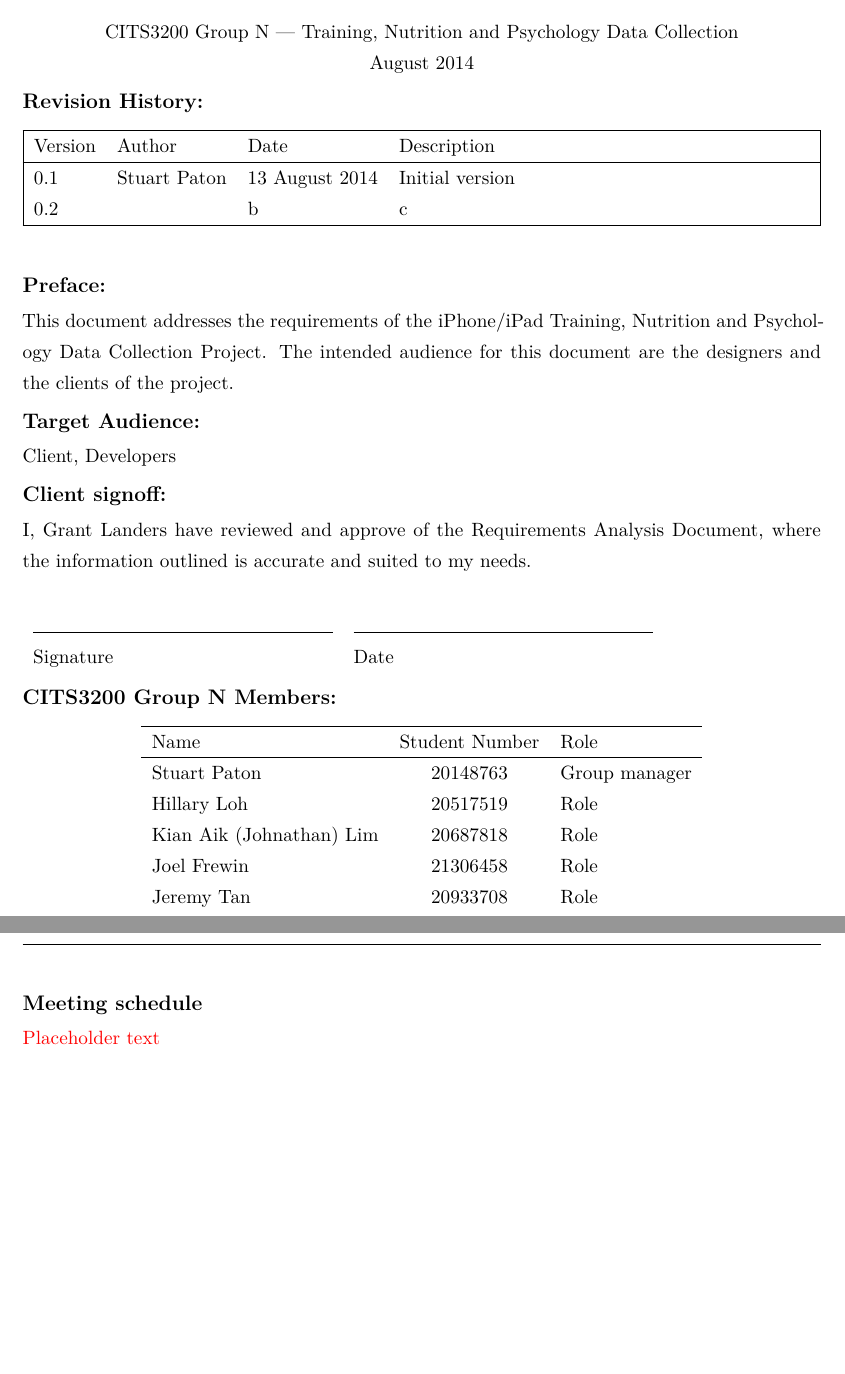
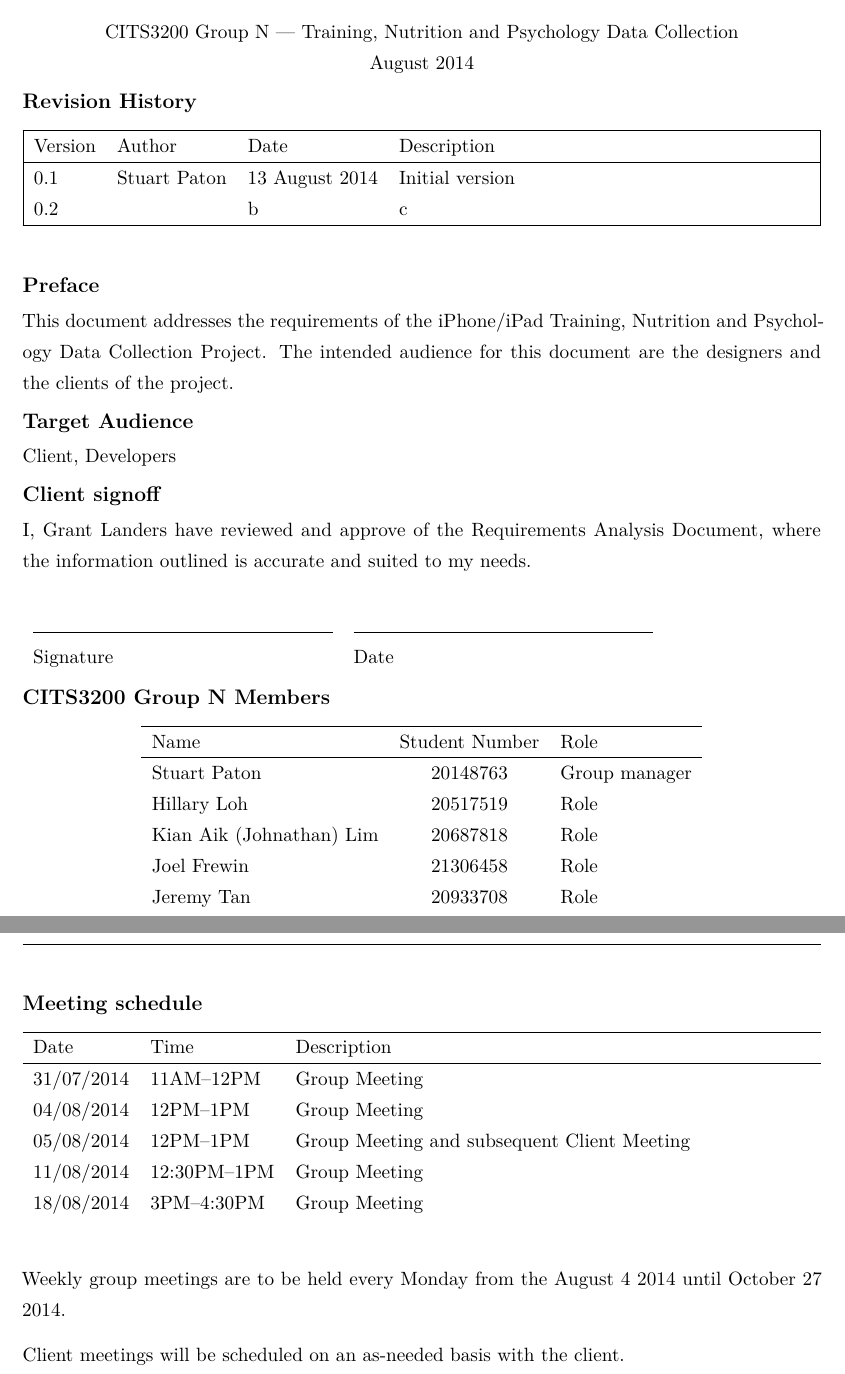
Before and after one commit to jtanx/CITS3200N, a LaTeX document (cits3200n-rad.tex): two parts of pages 1 and 2 of 5, joined at a grey line, cut so that both start at the same text, the shorter picture padded with empty space. Compiled offline with XeLaTeX.

Commit message:
Add in meeting details

```diff
--- a/cits3200n-rad.tex
+++ b/cits3200n-rad.tex
@@ -74,7 +74,7 @@ CITS3200 Group N --- Training, Nutrition and Psychology Data Collection\\
 August 2014
 \end{center}
 
-\subsection*{Revision History:}
+\subsection*{Revision History}
 \begin{table}[H]
 \begin{tabularx}{\textwidth}{|lllX|}
 \hline
@@ -86,13 +86,13 @@ Version & Author & Date & Description \\
 \end{tabularx}
 \end{table}
 
-\subsection*{Preface:}
+\subsection*{Preface}
 This document addresses the requirements of the iPhone/iPad Training, Nutrition and Psychology Data Collection Project. The intended audience for this document are the designers and the clients of the project.
 
-\subsection*{Target Audience:}
+\subsection*{Target Audience}
 Client, Developers
 
-\subsection*{Client signoff:}
+\subsection*{Client signoff}
 I, Grant Landers have reviewed and approve of the Requirements Analysis Document, where the information outlined is accurate and suited to my needs. \\[2em]
 \noindent \begin{tabular}{ll}
 \makebox[6cm]{\hrulefill} & \makebox[6cm]{\hrulefill} \\
@@ -101,7 +101,7 @@ Signature & Date
 \end{tabular}
 
 
-\subsection*{CITS3200 Group N Members:}
+\subsection*{CITS3200 Group N Members}
 \begin{table}[H]
 \centering
 \begin{tabular}{lcl}
@@ -123,7 +123,23 @@ Signature & Date
 %-------------------------------------------------------------------------------
 
 \subsection*{Meeting schedule}
-\textcolor{red}{Placeholder text}
+\begin{table}[H]
+\begin{tabularx}{\textwidth}{lll}
+\hline
+Date & Time & Description \\
+\hline
+31/07/2014 & 11AM--12PM & Group Meeting \\
+04/08/2014 & 12PM--1PM & Group Meeting \\
+05/08/2014 & 12PM--1PM & Group Meeting and subsequent Client Meeting \\
+11/08/2014 & 12:30PM--1PM & Group Meeting \\
+18/08/2014 & 3PM--4:30PM & Group Meeting
+
+\end{tabularx}
+\end{table}
+
+Weekly group meetings are to be held every Monday from the August 4 2014 until October 27 2014.
+
+Client meetings will be scheduled on an as-needed basis with the client.
 
 \pagebreak
 
```
